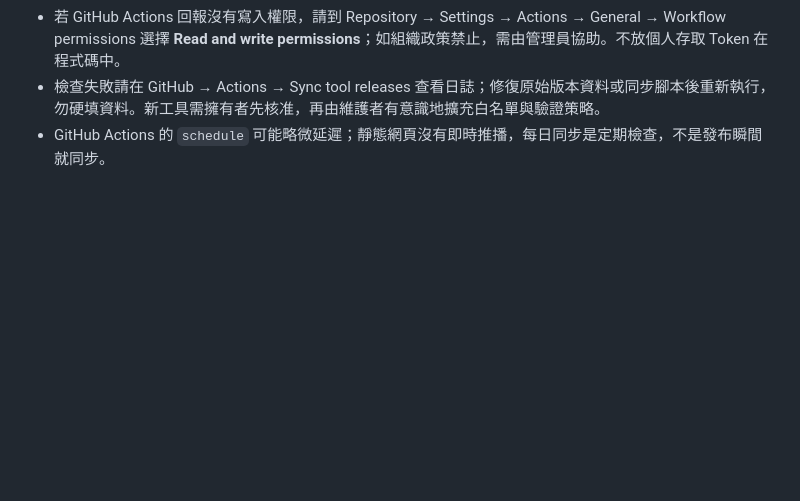
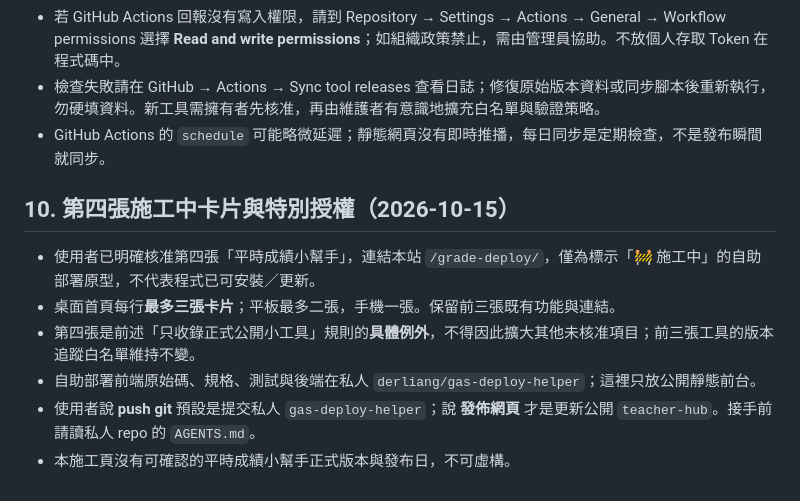
Before and after one commit to derliang/teacher-hub, a Markdown page: MAINTENANCE.md, the part around the change. Rendered like a GitHub page; blank space fills up the shorter version.

Commit message:
docs: record approved fourth tool and under-construction front end

```diff
--- a/MAINTENANCE.md
+++ b/MAINTENANCE.md
@@ -68,3 +68,11 @@
 - 若 GitHub Actions 回報沒有寫入權限，請到 Repository → Settings → Actions → General → Workflow permissions 選擇 **Read and write permissions**；如組織政策禁止，需由管理員協助。不放個人存取 Token 在程式碼中。
 - 檢查失敗請在 GitHub → Actions → Sync tool releases 查看日誌；修復原始版本資料或同步腳本後重新執行，勿硬填資料。新工具需擁有者先核准，再由維護者有意識地擴充白名單與驗證策略。
 - GitHub Actions 的 `schedule` 可能略微延遲；靜態網頁沒有即時推播，每日同步是定期檢查，不是發布瞬間就同步。
+
+## 10. 第四張施工中卡片與特別授權（2026-10-15）
+- 使用者已明確核准第四張「平時成績小幫手」，連結本站 `/grade-deploy/`，僅為標示「🚧 施工中」的自助部署原型，不代表程式已可安裝／更新。
+- 桌面首頁每行**最多三張卡片**；平板最多二張，手機一張。保留前三張既有功能與連結。
+- 第四張是前述「只收錄正式公開小工具」規則的**具體例外**，不得因此擴大其他未核准項目；前三張工具的版本追蹤白名單維持不變。
+- 自助部署前端原始碼、規格、測試與後端在私人 `derliang/gas-deploy-helper`；這裡只放公開靜態前台。
+- 使用者說 **push git** 預設是提交私人 `gas-deploy-helper`；說 **發佈網頁** 才是更新公開 `teacher-hub`。接手前請讀私人 repo 的 `AGENTS.md`。
+- 本施工頁沒有可確認的平時成績小幫手正式版本與發布日，不可虛構。
```
